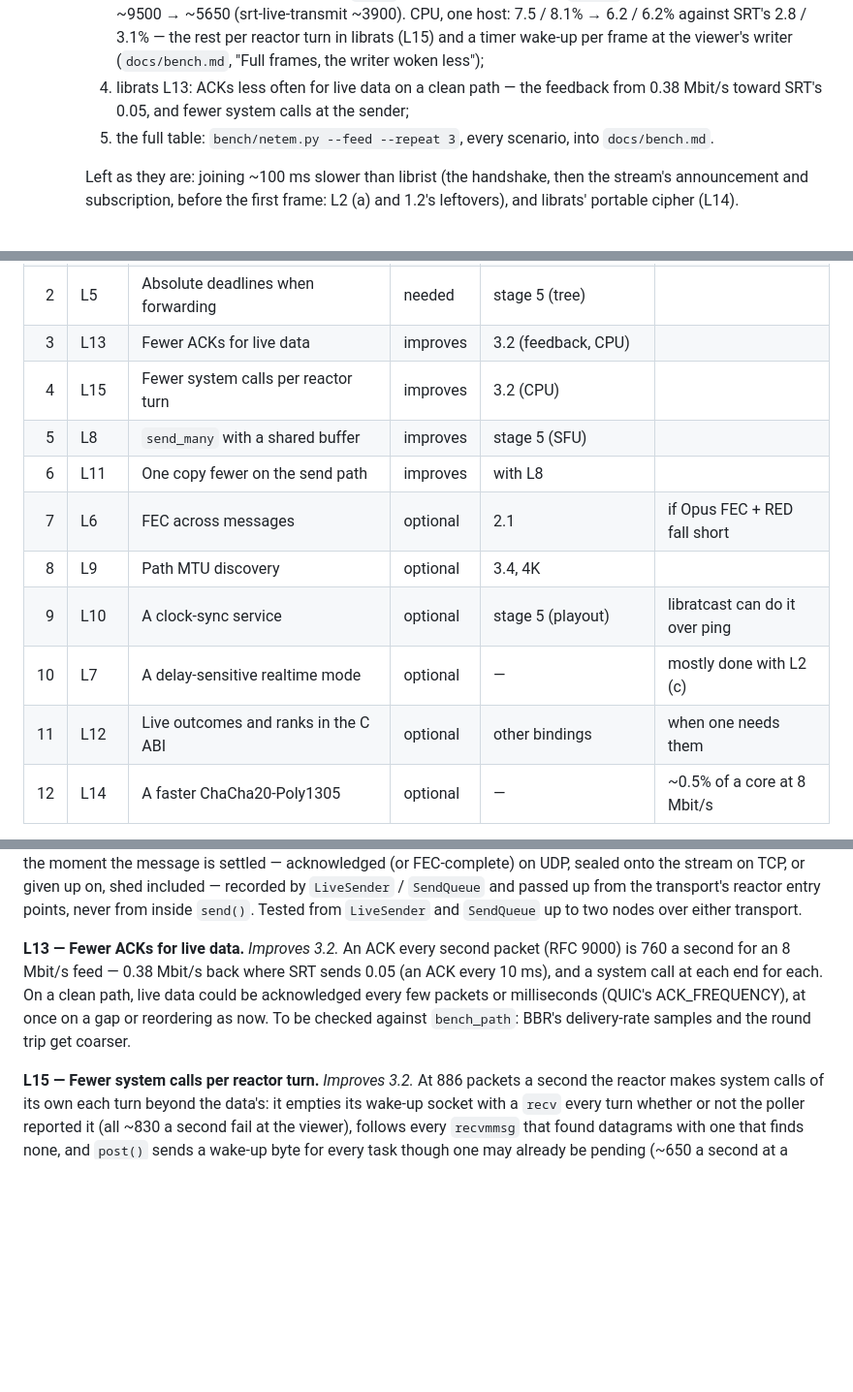
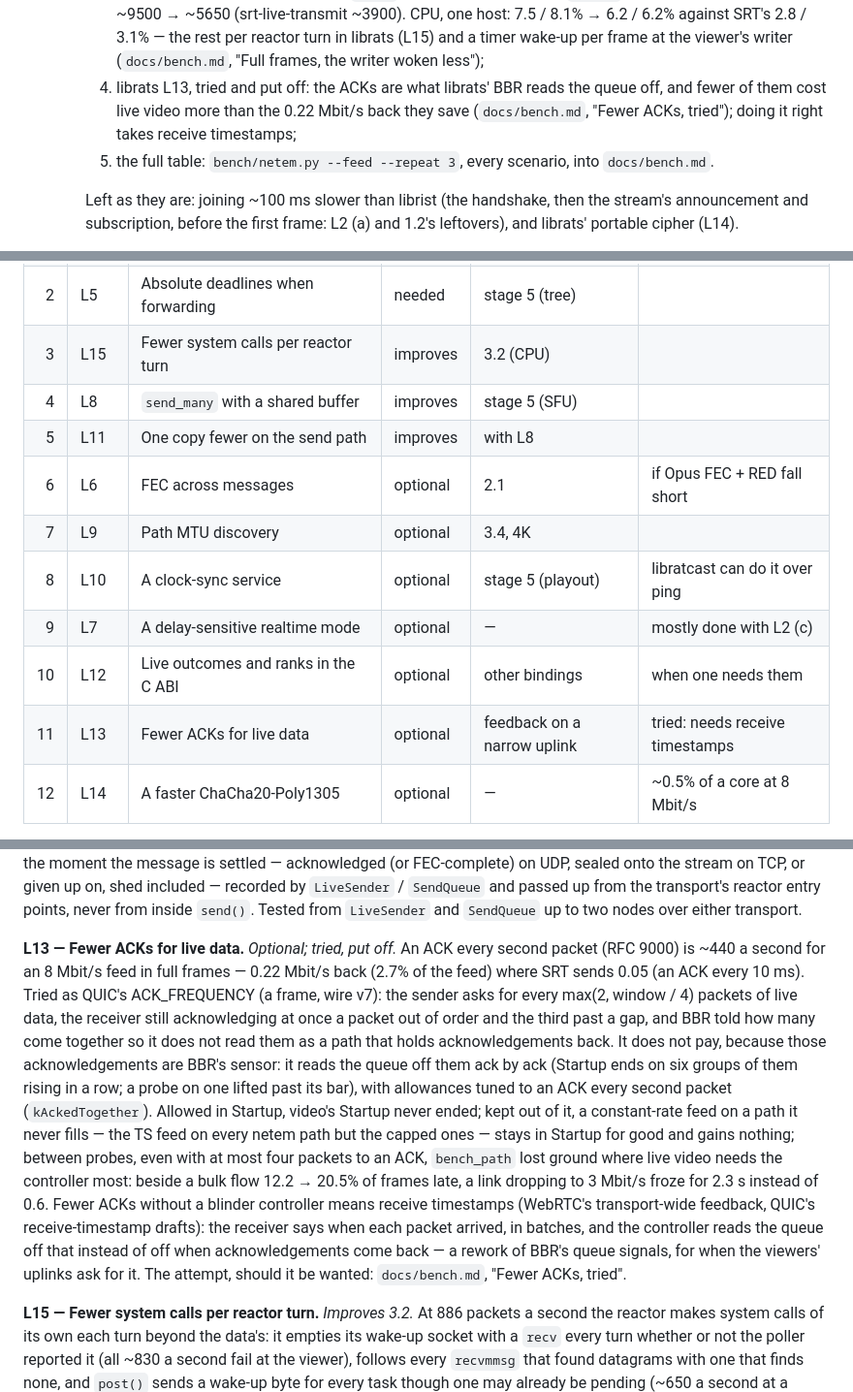
Before and after one commit to librats/ratcast, a Markdown page: docs/PLAN.md, 3 parts joined by grey strips. Shown at 97% size. Rendered like a GitHub page; blank space fills up the shorter version.

Commit message:
Record L13 (fewer ACKs) as tried and put off; it blinds BBR
Batching acknowledgements via QUIC's ACK_FREQUENCY would cut feedback
from 0.22 Mbit/s toward SRT's 0.05. It costs live video more than that
saves, because BBR reads the queue off each ACK.

- In Startup, video's Startup never ended; five BBR tests failed
- Kept out of Startup, a constant-rate feed never leaves it: no gain
- Between probes, late frames beside bulk went 12.2 → 20.5% and a
  3 Mbit/s drop froze for 2.3 s instead of 0.6
- L13 moves to optional, last before L14, noting it needs receive
  timestamps; the measurements go into docs/bench.md

```diff
--- a/docs/PLAN.md
+++ b/docs/PLAN.md
@@ -511,8 +511,9 @@ across the same paths. In steps:
        7.5 / 8.1% → 6.2 / 6.2% against SRT's 2.8 / 3.1% — the rest per reactor turn in
        librats (L15) and a timer wake-up per frame at the viewer's writer (`docs/bench.md`,
        "Full frames, the writer woken less");
-    4. librats L13: ACKs less often for live data on a clean path — the feedback from 0.38 Mbit/s
-       toward SRT's 0.05, and fewer system calls at the sender;
+    4. librats L13, tried and put off: the ACKs are what librats' BBR reads the queue off, and
+       fewer of them cost live video more than the 0.22 Mbit/s back they save (`docs/bench.md`,
+       "Fewer ACKs, tried"); doing it right takes receive timestamps;
     5. the full table: `bench/netem.py --feed --repeat 3`, every scenario, into `docs/bench.md`.
 
     Left as they are: joining ~100 ms slower than librist (the handshake, then the stream's
@@ -590,15 +591,15 @@ and the list is in priority order:
 | | L2 (b) | A live flow's start: shedding by Startup's rate | needed | 3.2 (feeds); 1.2 (long paths) | ✅ |
 | 1 | L2 (a) | A live flow's start: the initial window | needed | 1.2 (long paths) | put off; eased by (b) |
 | 2 | L5 | Absolute deadlines when forwarding | needed | stage 5 (tree) | |
-| 3 | L13 | Fewer ACKs for live data | improves | 3.2 (feedback, CPU) | |
-| 4 | L15 | Fewer system calls per reactor turn | improves | 3.2 (CPU) | |
-| 5 | L8 | `send_many` with a shared buffer | improves | stage 5 (SFU) | |
-| 6 | L11 | One copy fewer on the send path | improves | with L8 | |
-| 7 | L6 | FEC across messages | optional | 2.1 | if Opus FEC + RED fall short |
-| 8 | L9 | Path MTU discovery | optional | 3.4, 4K | |
-| 9 | L10 | A clock-sync service | optional | stage 5 (playout) | libratcast can do it over ping |
-| 10 | L7 | A delay-sensitive realtime mode | optional | — | mostly done with L2 (c) |
-| 11 | L12 | Live outcomes and ranks in the C ABI | optional | other bindings | when one needs them |
+| 3 | L15 | Fewer system calls per reactor turn | improves | 3.2 (CPU) | |
+| 4 | L8 | `send_many` with a shared buffer | improves | stage 5 (SFU) | |
+| 5 | L11 | One copy fewer on the send path | improves | with L8 | |
+| 6 | L6 | FEC across messages | optional | 2.1 | if Opus FEC + RED fall short |
+| 7 | L9 | Path MTU discovery | optional | 3.4, 4K | |
+| 8 | L10 | A clock-sync service | optional | stage 5 (playout) | libratcast can do it over ping |
+| 9 | L7 | A delay-sensitive realtime mode | optional | — | mostly done with L2 (c) |
+| 10 | L12 | Live outcomes and ranks in the C ABI | optional | other bindings | when one needs them |
+| 11 | L13 | Fewer ACKs for live data | optional | feedback on a narrow uplink | tried: needs receive timestamps |
 | 12 | L14 | A faster ChaCha20-Poly1305 | optional | — | ~0.5% of a core at 8 Mbit/s |
 
 Where it stands after L1, L2 (c) and L3: the steady state holds — one-way delay + ~18 ms on a
@@ -686,11 +687,25 @@ included — recorded by `LiveSender` / `SendQueue` and passed up from the trans
 entry points, never from inside `send()`. Tested from `LiveSender` and `SendQueue` up to two
 nodes over either transport.
 
-**L13 — Fewer ACKs for live data.** *Improves 3.2.* An ACK every second packet (RFC 9000) is
-760 a second for an 8 Mbit/s feed — 0.38 Mbit/s back where SRT sends 0.05 (an ACK every 10 ms),
-and a system call at each end for each. On a clean path, live data could be acknowledged every
-few packets or milliseconds (QUIC's ACK_FREQUENCY), at once on a gap or reordering as now. To be
-checked against `bench_path`: BBR's delivery-rate samples and the round trip get coarser.
+**L13 — Fewer ACKs for live data.** *Optional; tried, put off.* An ACK every second packet
+(RFC 9000) is ~440 a second for an 8 Mbit/s feed in full frames — 0.22 Mbit/s back (2.7% of the
+feed) where SRT sends 0.05 (an ACK every 10 ms). Tried as QUIC's ACK_FREQUENCY (a frame, wire
+v7): the sender asks for every max(2, window / 4) packets of live data, the receiver still
+acknowledging at once a packet out of order and the third past a gap, and BBR told how many
+come together so it does not read them as a path that holds acknowledgements back. It does not
+pay, because those acknowledgements are BBR's sensor: it reads the queue off them ack by ack
+(Startup ends on six groups of them rising in a row; a probe on one lifted past its bar), with
+allowances tuned to an ACK every second packet (`kAckedTogether`). Allowed in Startup, video's
+Startup never ended; kept out of it, a constant-rate feed on a path it never fills — the TS feed
+on every netem path but the capped ones — stays in Startup for good and gains nothing; between
+probes, even with at most four packets to an ACK, `bench_path` lost ground where live video
+needs the controller most: beside a bulk flow 12.2 → 20.5% of frames late, a link dropping to
+3 Mbit/s froze for 2.3 s instead of 0.6. Fewer ACKs without a blinder controller means
+receive timestamps (WebRTC's transport-wide feedback, QUIC's receive-timestamp drafts): the
+receiver says when each packet arrived, in batches, and the controller reads the queue off that
+instead of off when acknowledgements come back — a rework of BBR's queue signals, for when the
+viewers' uplinks ask for it. The attempt, should it be wanted: `docs/bench.md`, "Fewer ACKs,
+tried".
 
 **L15 — Fewer system calls per reactor turn.** *Improves 3.2.* At 886 packets a second the
 reactor makes system calls of its own each turn beyond the data's: it empties its wake-up socket
```
Also changed, not shown: docs/bench.md (+24 -0 lines).
